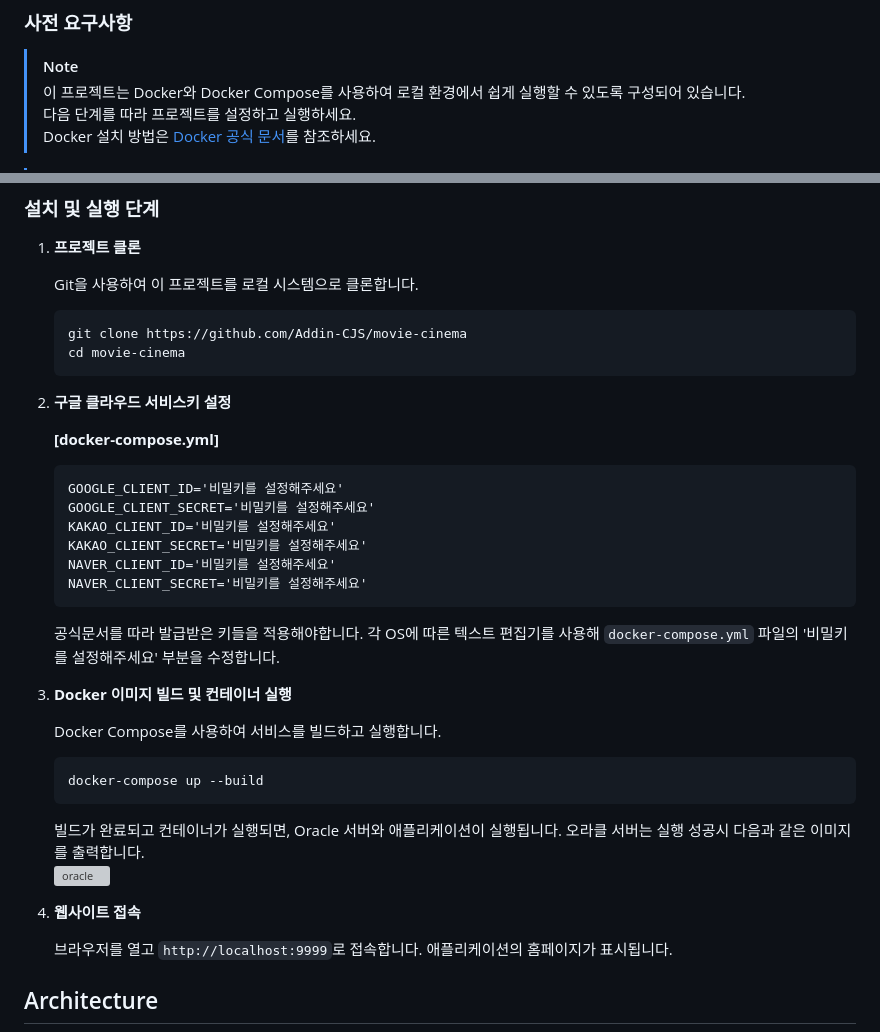
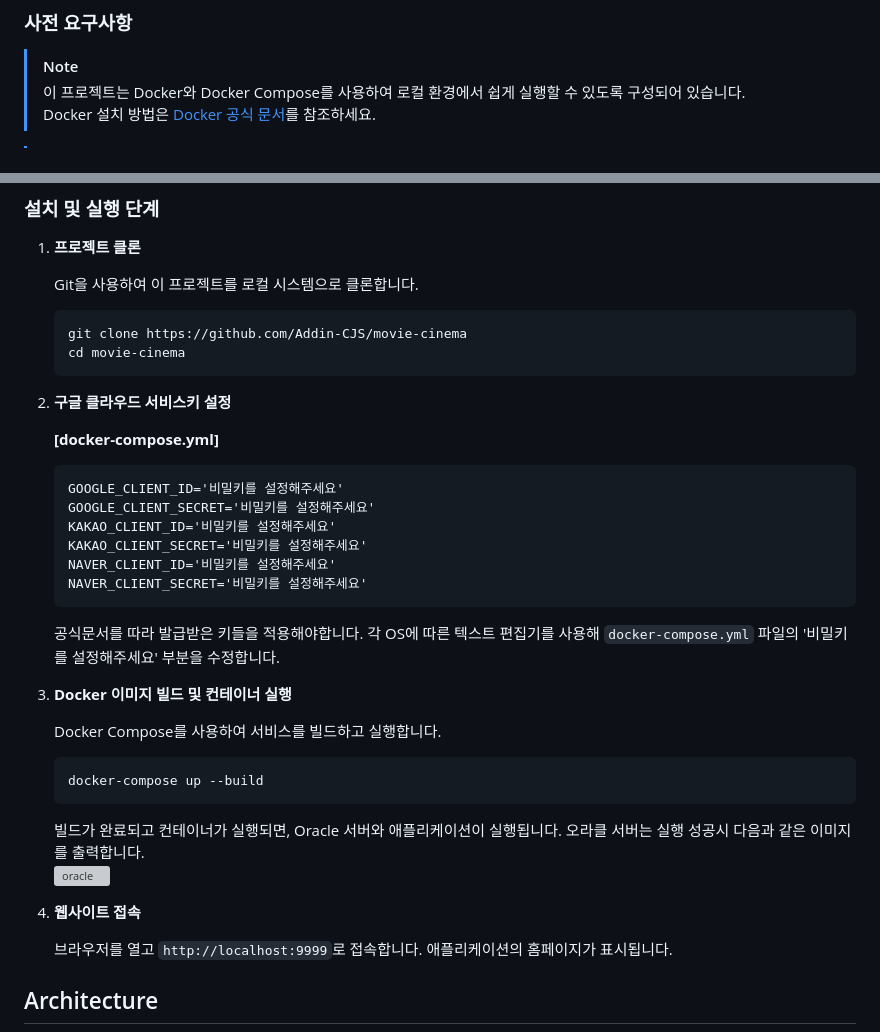
Before and after one commit to Addin-CJS/movie-cinema, a Markdown page: README.md, 2 parts joined by grey strips. Rendered like a GitHub page; grey boxes are pictures that could not be loaded.

````diff
--- a/README.md
+++ b/README.md
@@ -47,7 +47,6 @@
 ### 사전 요구사항
 > [!Note]
 > 이 프로젝트는 Docker와 Docker Compose를 사용하여 로컬 환경에서 쉽게 실행할 수 있도록 구성되어 있습니다.
-> 다음 단계를 따라 프로젝트를 설정하고 실행하세요.
 > Docker 설치 방법은 [Docker 공식 문서](https://docs.docker.com/desktop/)를 참조하세요.
 
 > [!Note]
@@ -66,7 +65,7 @@
     cd movie-cinema
     ```
 
-3. **구글 클라우드 서비스키 설정**
+1. **구글 클라우드 서비스키 설정**
 
     **[docker-compose.yml]**
     ```
@@ -79,7 +78,7 @@
     ```
     공식문서를 따라 발급받은 키들을 적용해야합니다. 각 OS에 따른 텍스트 편집기를 사용해 `docker-compose.yml` 파일의 '비밀키를 설정해주세요' 부분을 수정합니다.
 
-5. **Docker 이미지 빌드 및 컨테이너 실행**
+1. **Docker 이미지 빌드 및 컨테이너 실행**
 
    Docker Compose를 사용하여 서비스를 빌드하고 실행합니다.
     ```bash
@@ -89,7 +88,7 @@
    오라클 서버는 실행 성공시 다음과 같은 이미지를 출력합니다.
    ![oracle](./assets/success.png)
 
-7. **웹사이트 접속**
+1. **웹사이트 접속**
 
    브라우저를 열고 `http://localhost:9999`로 접속합니다. 애플리케이션의 홈페이지가 표시됩니다.
 
````
